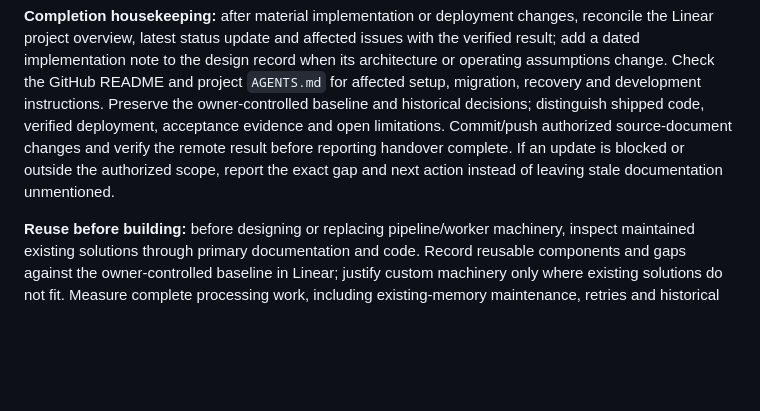
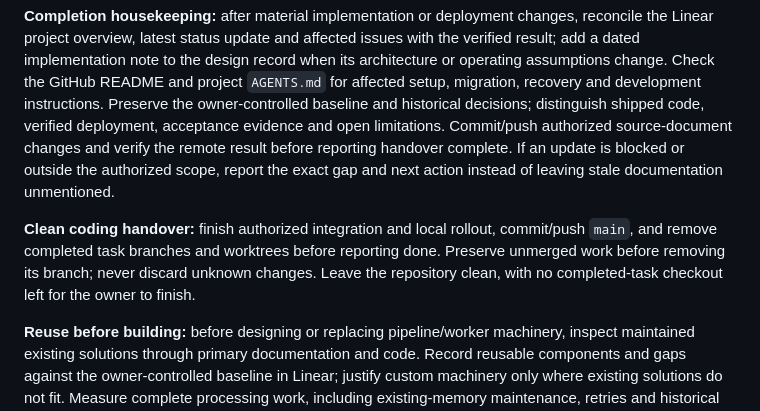
Before and after one commit to misunders2d/memento, a Markdown page: AGENTS.md, the part around the change. Rendered like a GitHub page; blank space fills up the shorter version.

Commit message:
docs: require clean integrated coding handovers

```diff
--- a/AGENTS.md
+++ b/AGENTS.md
@@ -11,6 +11,8 @@ The owner-controlled **Memento: immutable top-level requirement** in the [Person
 - Origin issue: [MEL-657](https://linear.app/mellanni/issue/MEL-657)
 
 **Completion housekeeping:** after material implementation or deployment changes, reconcile the Linear project overview, latest status update and affected issues with the verified result; add a dated implementation note to the design record when its architecture or operating assumptions change. Check the GitHub README and project `AGENTS.md` for affected setup, migration, recovery and development instructions. Preserve the owner-controlled baseline and historical decisions; distinguish shipped code, verified deployment, acceptance evidence and open limitations. Commit/push authorized source-document changes and verify the remote result before reporting handover complete. If an update is blocked or outside the authorized scope, report the exact gap and next action instead of leaving stale documentation unmentioned.
+
+**Clean coding handover:** finish authorized integration and local rollout, commit/push `main`, and remove completed task branches and worktrees before reporting done. Preserve unmerged work before removing its branch; never discard unknown changes. Leave the repository clean, with no completed-task checkout left for the owner to finish.
 
 **Reuse before building:** before designing or replacing pipeline/worker machinery, inspect maintained existing solutions through primary documentation and code. Record reusable components and gaps against the owner-controlled baseline in Linear; justify custom machinery only where existing solutions do not fit. Measure complete processing work, including existing-memory maintenance, retries and historical catch-up. Intermediate queue counts alone do not establish daily capacity or overnight completion.
 
```
